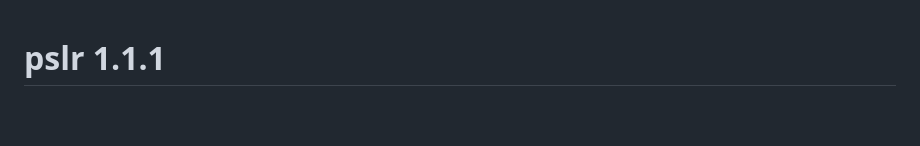
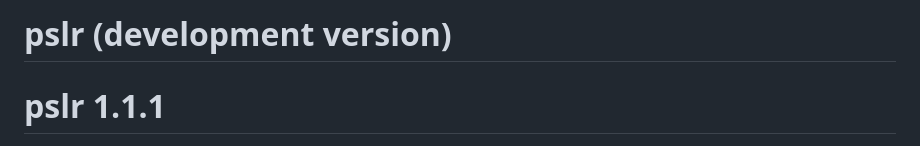
Before and after one commit to bart-turczynski/pslr, a Markdown page: NEWS.md, the part around the change. Drawn GitHub-style; blank space fills up the shorter version.

Commit message:
fix(news): add (development version) heading for 1.1.2 dev cycle (#107)
The dev-cycle bump (d4bcf4a) set DESCRIPTION to 1.1.1.9000 but left the
top NEWS.md heading at "# pslr 1.1.1", so the news-version consistency
check failed (heading is neither "(development version)" nor 1.1.1.9000).
Add the standard dev-version heading to restore consistency.

Co-authored-by: Claude Opus 4.8 <noreply@anthropic.com>

```diff
--- a/NEWS.md
+++ b/NEWS.md
@@ -1,3 +1,5 @@
+# pslr (development version)
+
 # pslr 1.1.1
 
 * `pslr` now installs from CRAN alone: the `punycoder` dependency floor is `>= 1.1.0` (the current CRAN release) and the development `Remotes:` pin is dropped. `pslr` uses only `punycoder` API present since 1.1.0 and is forward-compatible with `punycoder` 1.2.x, whose default `host_normalize()` output is byte-identical (PSLR-xwcqnnls).
```
